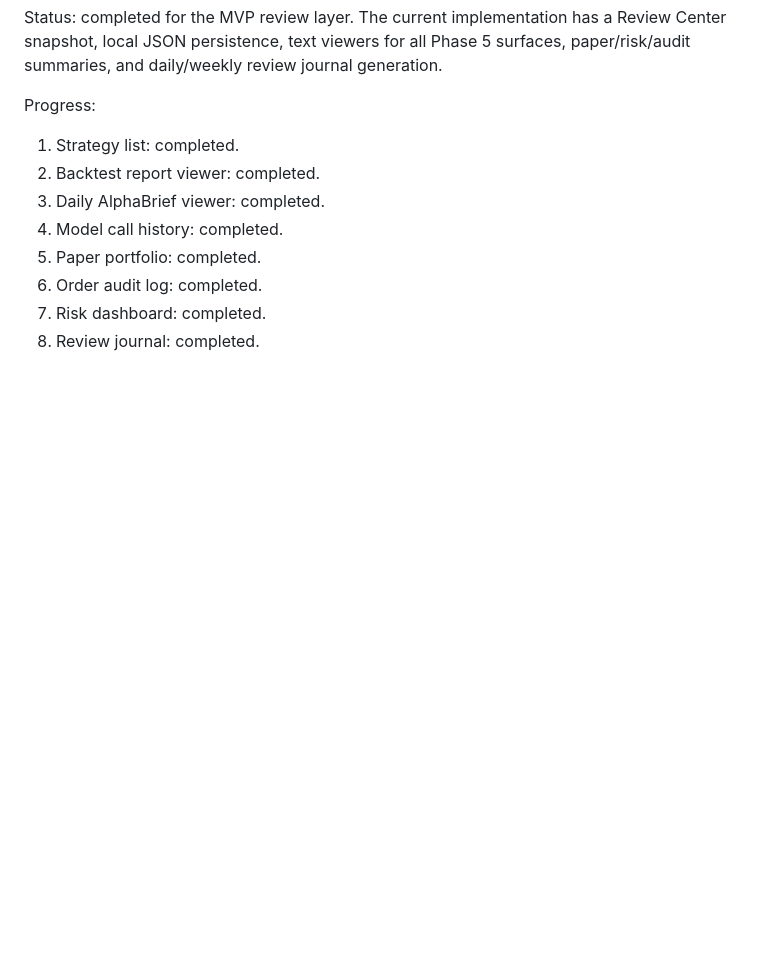
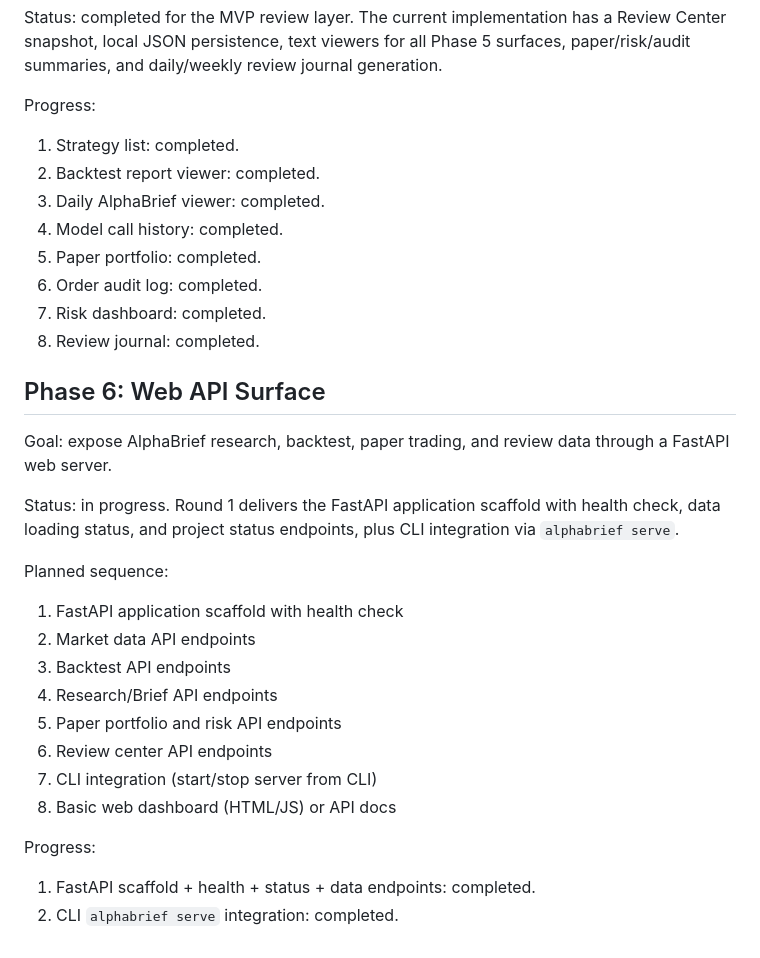
Before and after one commit to JeremyL691/AlphaBrief, a Markdown page: docs/roadmap.md, the part around the change. Rendered like a GitHub page; blank space fills up the shorter version.

```diff
--- a/docs/roadmap.md
+++ b/docs/roadmap.md
@@ -105,3 +105,28 @@ Progress:
 6. Order audit log: completed.
 7. Risk dashboard: completed.
 8. Review journal: completed.
+
+## Phase 6: Web API Surface
+
+Goal: expose AlphaBrief research, backtest, paper trading, and review data
+through a FastAPI web server.
+
+Status: in progress. Round 1 delivers the FastAPI application scaffold with
+health check, data loading status, and project status endpoints, plus CLI
+integration via `alphabrief serve`.
+
+Planned sequence:
+
+1. FastAPI application scaffold with health check
+2. Market data API endpoints
+3. Backtest API endpoints
+4. Research/Brief API endpoints
+5. Paper portfolio and risk API endpoints
+6. Review center API endpoints
+7. CLI integration (start/stop server from CLI)
+8. Basic web dashboard (HTML/JS) or API docs
+
+Progress:
+
+1. FastAPI scaffold + health + status + data endpoints: completed.
+2. CLI `alphabrief serve` integration: completed.
```
Also changed, not shown: README.md (+8 -3 lines).
